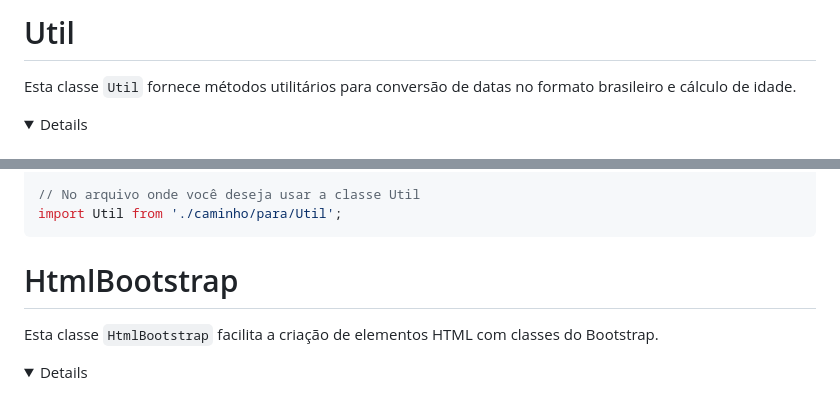
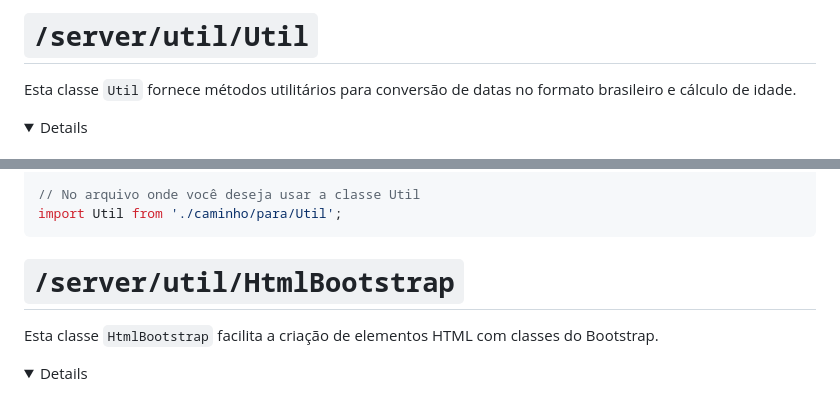
Before and after one commit to brunosm13/curriculo-json, a Markdown page: server/util/README.md, 2 parts joined by grey strips. GitHub-like rendering; folded sections open.

````diff
--- a/server/util/README.md
+++ b/server/util/README.md
@@ -1,4 +1,4 @@
-# Util
+# `/server/util/Util`
 
 Esta classe `Util` fornece métodos utilitários para conversão de datas no formato brasileiro e cálculo de idade.
 <details>
@@ -66,7 +66,7 @@ import Util from './caminho/para/Util';
 ```
 </details>
 
-# HtmlBootstrap
+# `/server/util/HtmlBootstrap`
 
 Esta classe `HtmlBootstrap` facilita a criação de elementos HTML com classes do Bootstrap.
 
````
